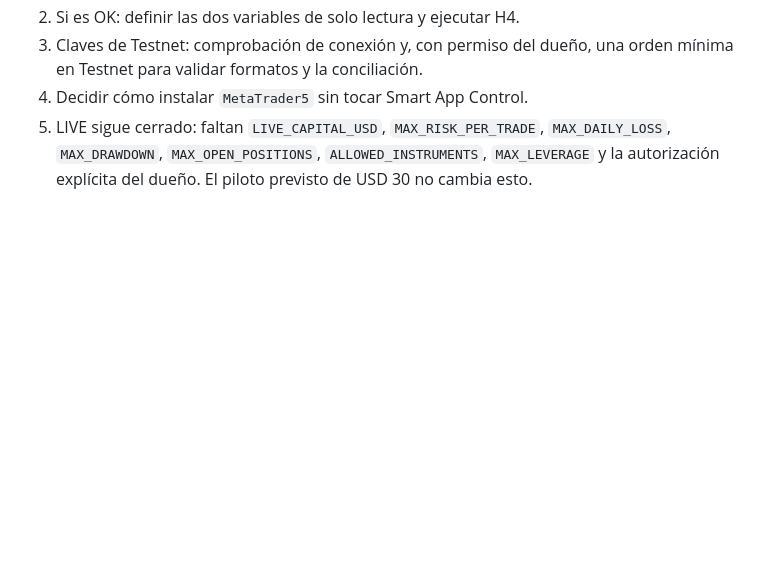
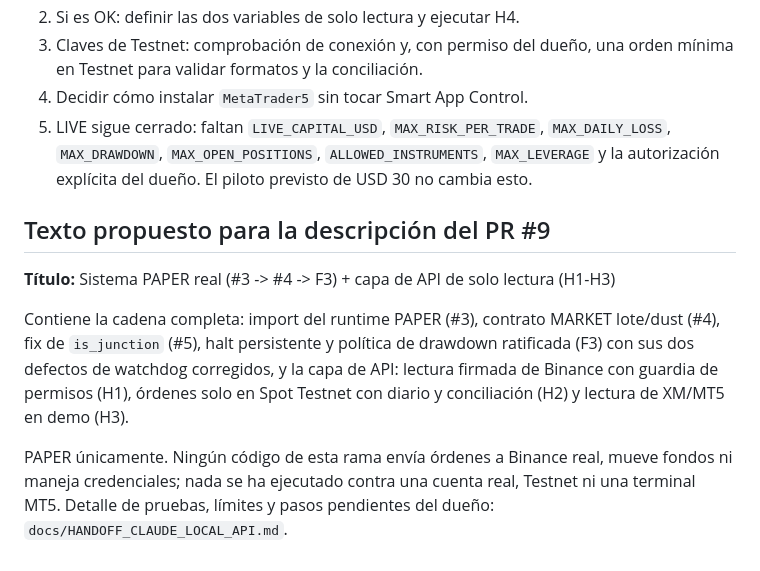
Before and after one commit to tatopozot-rgb/trading-intelligence-ai, a Markdown page: docs/HANDOFF_CLAUDE_LOCAL_API.md, the part around one of its changes. Drawn GitHub-style; blank space fills up the shorter version.

```diff
--- a/docs/HANDOFF_CLAUDE_LOCAL_API.md
+++ b/docs/HANDOFF_CLAUDE_LOCAL_API.md
@@ -78,3 +99,16 @@ no booleano. Ambas fallan cerrado.
    `MAX_DAILY_LOSS`, `MAX_DRAWDOWN`, `MAX_OPEN_POSITIONS`, `ALLOWED_INSTRUMENTS`,
    `MAX_LEVERAGE` y la autorización explícita del dueño. El piloto previsto de
    USD 30 no cambia esto.
+
+## Texto propuesto para la descripción del PR #9
+
+**Título:** Sistema PAPER real (#3 -> #4 -> F3) + capa de API de solo lectura (H1-H3)
+
+Contiene la cadena completa: import del runtime PAPER (#3), contrato MARKET lote/dust (#4), fix de
+`is_junction` (#5), halt persistente y política de drawdown ratificada (F3) con sus dos defectos de
+watchdog corregidos, y la capa de API: lectura firmada de Binance con guardia de permisos (H1),
+órdenes solo en Spot Testnet con diario y conciliación (H2) y lectura de XM/MT5 en demo (H3).
+
+PAPER únicamente. Ningún código de esta rama envía órdenes a Binance real, mueve fondos ni maneja
+credenciales; nada se ha ejecutado contra una cuenta real, Testnet ni una terminal MT5. Detalle de
+pruebas, límites y pasos pendientes del dueño: `docs/HANDOFF_CLAUDE_LOCAL_API.md`.
```
Also changed, not shown: other parts of docs/HANDOFF_CLAUDE_LOCAL_API.md (+23 -2 lines).
